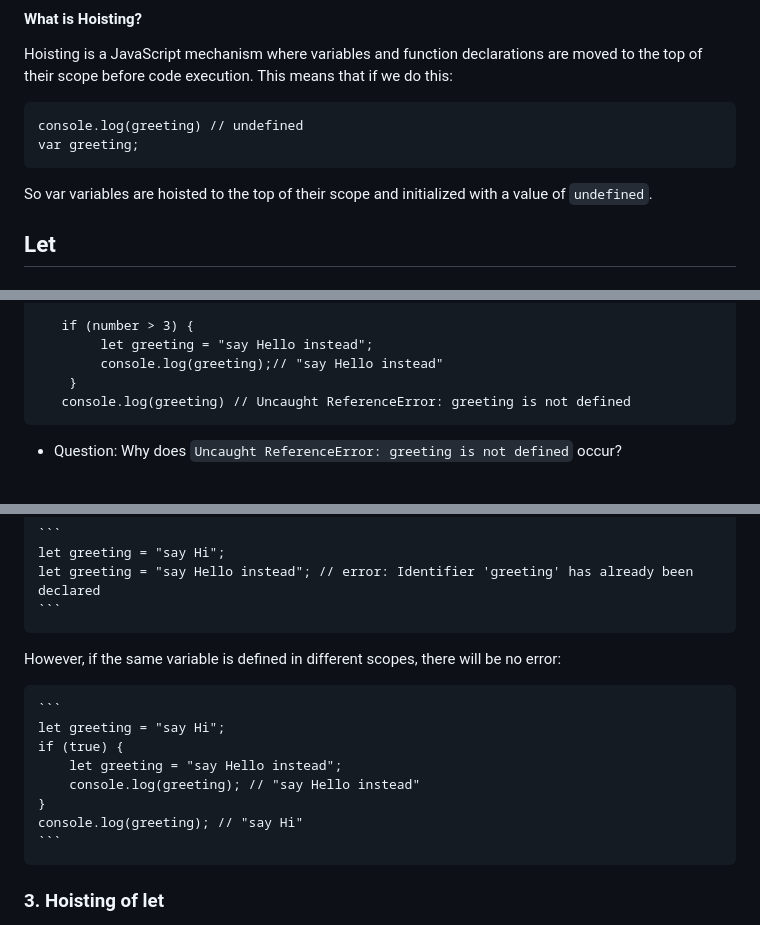
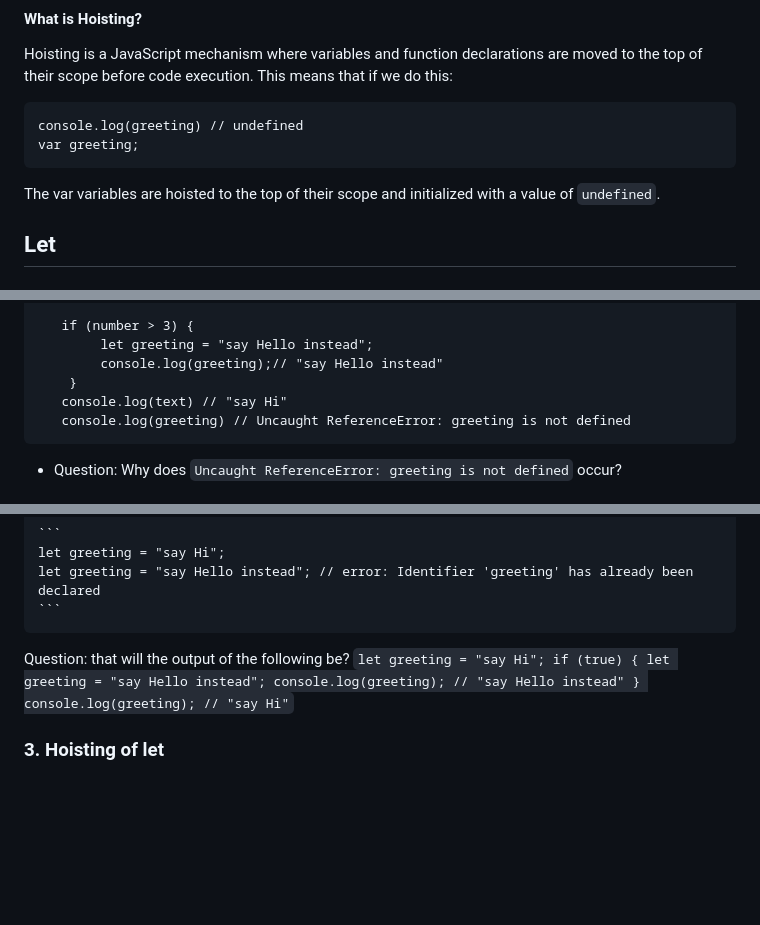
Before and after one commit to ninajhun/learningfuze-assessment, a Markdown page: README.md, 3 parts joined by grey strips. Drawn GitHub-style; blank space fills up the shorter version.

````diff
--- a/README.md
+++ b/README.md
@@ -65,7 +63,7 @@ console.log(greeting) // undefined
 var greeting;
 ```
 
-So var variables are hoisted to the top of their scope and initialized with a value of `undefined`.
+The var variables are hoisted to the top of their scope and initialized with a value of `undefined`.
 
 ## Let
 
@@ -84,6 +82,7 @@ Example:
         let greeting = "say Hello instead";
         console.log(greeting);// "say Hello instead"
     }
+   console.log(text) // "say Hi"
    console.log(greeting) // Uncaught ReferenceError: greeting is not defined
 ```
 -  Question: Why does `Uncaught ReferenceError: greeting is not defined` occur?
@@ -103,8 +102,7 @@ Case 2 - Redeclared:
     let greeting = "say Hello instead"; // error: Identifier 'greeting' has already been declared
     ```
 
-However, if the same variable is defined in different scopes, there will be no error:
-
+Question: that will the output of the following be?
     ```
     let greeting = "say Hi";
     if (true) {
````
Also changed, not shown: other parts of README.md (+10 -10 lines).
